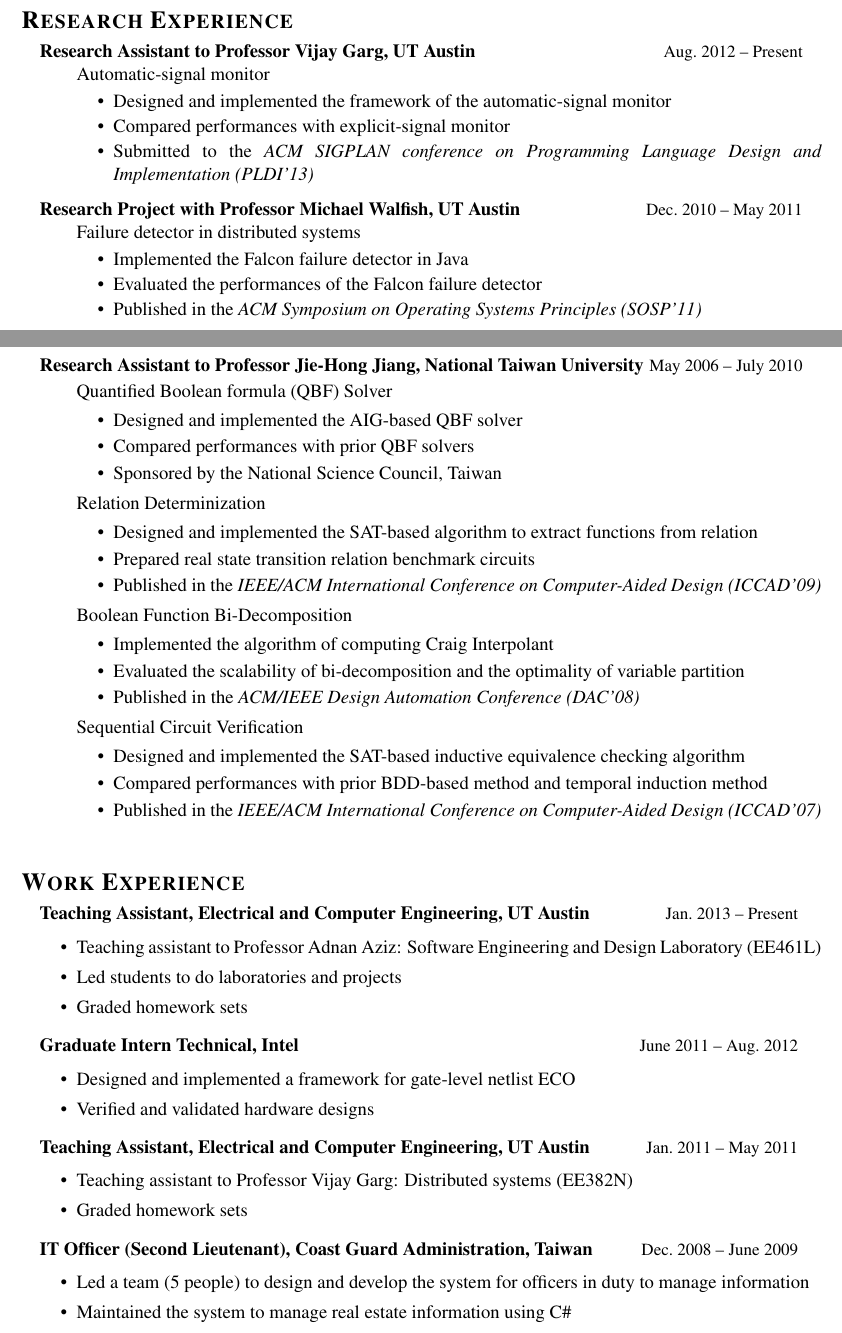
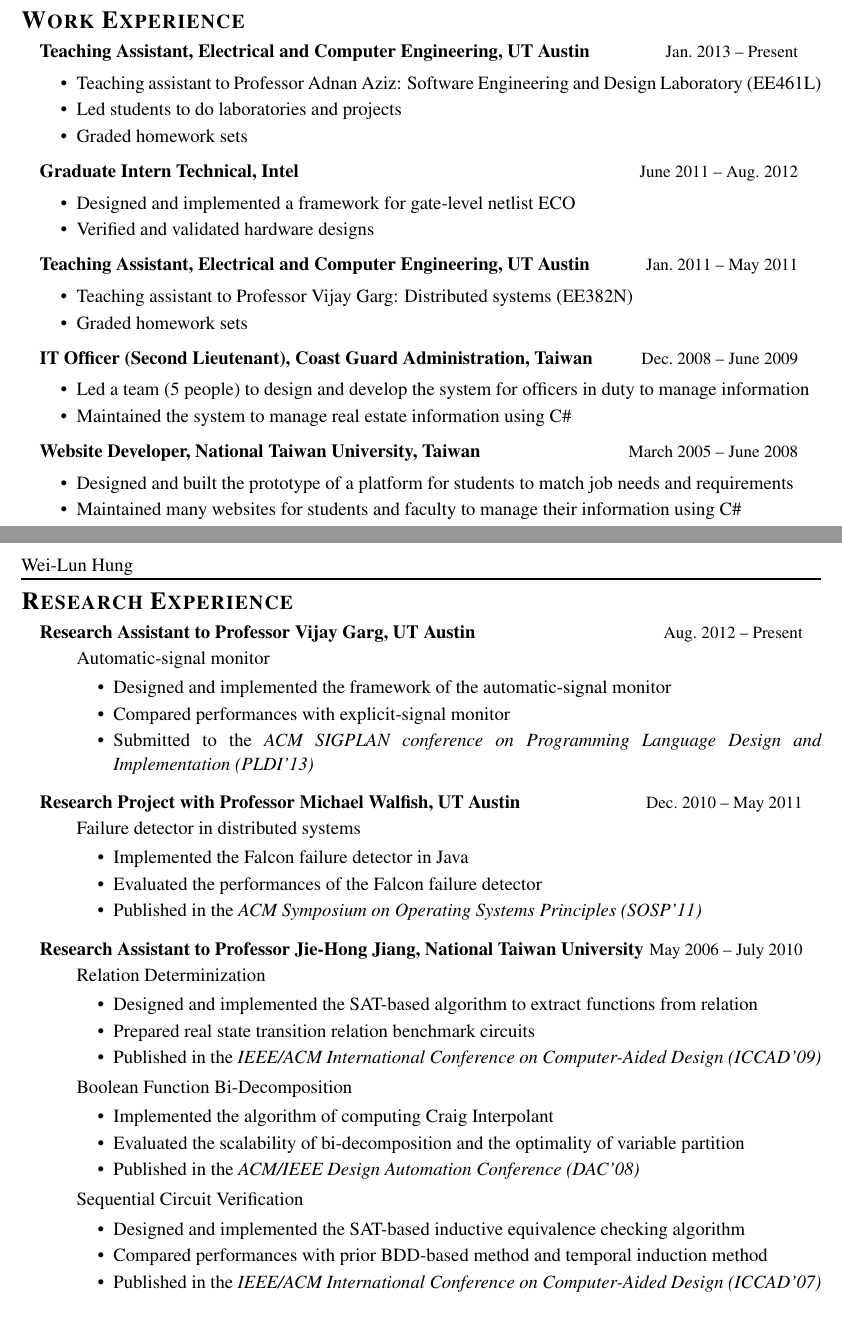
Before and after one commit to kinmener/resume, a LaTeX CV (resume.tex): two parts of pages 1 and 2 of 2, joined at a grey line, cut so that both start at the same text. Compiled offline with pdfLaTeX.

Commit message:
update intern

```diff
--- a/resume.tex
+++ b/resume.tex
@@ -149,3 +151,31 @@
+\myscitem{Work Experience}
 \begin{myexp}
-   \item Distributed systems, parallel computing and formal verification
-%   \item Computer-Aided Design for VLSI
+    \item \textbf{Teaching Assistant, Electrical and Computer Engineering, UT
+        Austin}  \myrightdate{Jan.~2013 -- Present}
+  \begin{mybullet}
+  	\item Teaching assistant to Professor Adnan Aziz: Software Engineering
+  	    and Design Laboratory (EE461L)
+        \item Led students to do laboratories and projects
+	\item Graded homework sets
+  \end{mybullet}
+    \item \textbf{Graduate Intern Technical, Intel}  \myrightdate{June 2011 -- Aug.~2012}
+  \begin{mybullet}
+  	\item Designed and implemented a framework for gate-level netlist ECO
+	\item Verified and validated hardware designs
+  \end{mybullet}
+    \item \textbf{Teaching Assistant, Electrical and Computer Engineering, UT Austin}  \myrightdate{Jan.~2011 -- May 2011}
+  \begin{mybullet}
+  	\item Teaching assistant to Professor Vijay Garg: Distributed systems (EE382N)
+	\item Graded homework sets
+  \end{mybullet}
+   \item \textbf{IT Officer (Second Lieutenant), Coast Guard Administration, Taiwan }  \myrightdate{Dec.~2008 -- June 2009}
+      \begin{mybullet}
+      \item Led a team (5 people) to design and develop the system for officers in duty to manage information
+      \item Maintained the system to manage real estate information using C\#
+   \end{mybullet}
+   \item \textbf{Website Developer, National Taiwan University, Taiwan} \myrightdate{March 2005 -- June 2008}
+%   {\bf Computer and Information Networking Center}, National Taiwan University
+   \begin{mybullet}
+      \item Designed and built the prototype of a platform for students to match job needs and requirements
+      \item Maintained many websites for students and faculty to manage their information using C\#
+   \end{mybullet}
@@ -206,12 +223,12 @@
 \item \textbf{Research Assistant to Professor Jie-Hong Jiang, National Taiwan University}   \myrightdate{May 2006 -- July 2010}
   \begin{myexp}
-    \item Quantified Boolean formula (QBF) Solver
-     \begin{mybullet}
-    \item Designed and implemented the AIG-based QBF solver
-    \item Compared performances with prior QBF solvers
-  %  \item Taught graduate students programming tools
-    \item Sponsored by the National Science Council, Taiwan
-    \end{mybullet}
+%    \item Quantified Boolean formula (QBF) Solver
+%     \begin{mybullet}
+%    \item Designed and implemented the AIG-based QBF solver
+%    \item Compared performances with prior QBF solvers
+%  %  \item Taught graduate students programming tools
+%    \item Sponsored by the National Science Council, Taiwan
+%    \end{mybullet}
 
      \item Relation Determinization
     %Boolean relations are an important tool in system synthesis and verification. They can characterize solutions to a set of Boolean constraints. However, for hardware implement of a system, a deterministic function often has to be extracted from a relation. Prior methods focused on function optimization but were unlikely to handle large problem instances. We focused on scalability with reasonable optimization quality. The results showed that Boolean relations with thousands of variables can be determinized inexpensively using Craig Interpolation. With such extended capacity, we would anticipate real-world applications. Published in the {\it IEEE/ACM International Conference on Computer-Aided Design (ICCAD'09)}.
@@ -255,26 +273 @@
 
-\myscitem{Work Experience}
-\begin{myexp}
-    \item \textbf{Teaching Assistant, Electrical and Computer Engineering, UT
-        Austin}  \myrightdate{Jan.~2013 -- Present}
-  \begin{mybullet}
-  	\item Teaching assistant to Professor Adnan Aziz: Software Engineering
-  	    and Design Laboratory (EE461L)
-        \item Led students to do laboratories and projects
-	\item Graded homework sets
-  \end{mybullet}
-    \item \textbf{Graduate Intern Technical, Intel}  \myrightdate{June 2011 -- Aug.~2012}
-  \begin{mybullet}
-  	\item Designed and implemented a framework for gate-level netlist ECO
-	\item Verified and validated hardware designs
-  \end{mybullet}
-    \item \textbf{Teaching Assistant, Electrical and Computer Engineering, UT Austin}  \myrightdate{Jan.~2011 -- May 2011}
-  \begin{mybullet}
-  	\item Teaching assistant to Professor Vijay Garg: Distributed systems (EE382N)
-	\item Graded homework sets
-  \end{mybullet}
-   \item \textbf{IT Officer (Second Lieutenant), Coast Guard Administration, Taiwan }  \myrightdate{Dec.~2008 -- June 2009}
-      \begin{mybullet}
-      \item Led a team (5 people) to design and develop the system for officers in duty to manage information
-      \item Maintained the system to manage real estate information using C\#
-   \end{mybullet}
```
Also changed, not shown: resume.tex (67 more changed lines).
